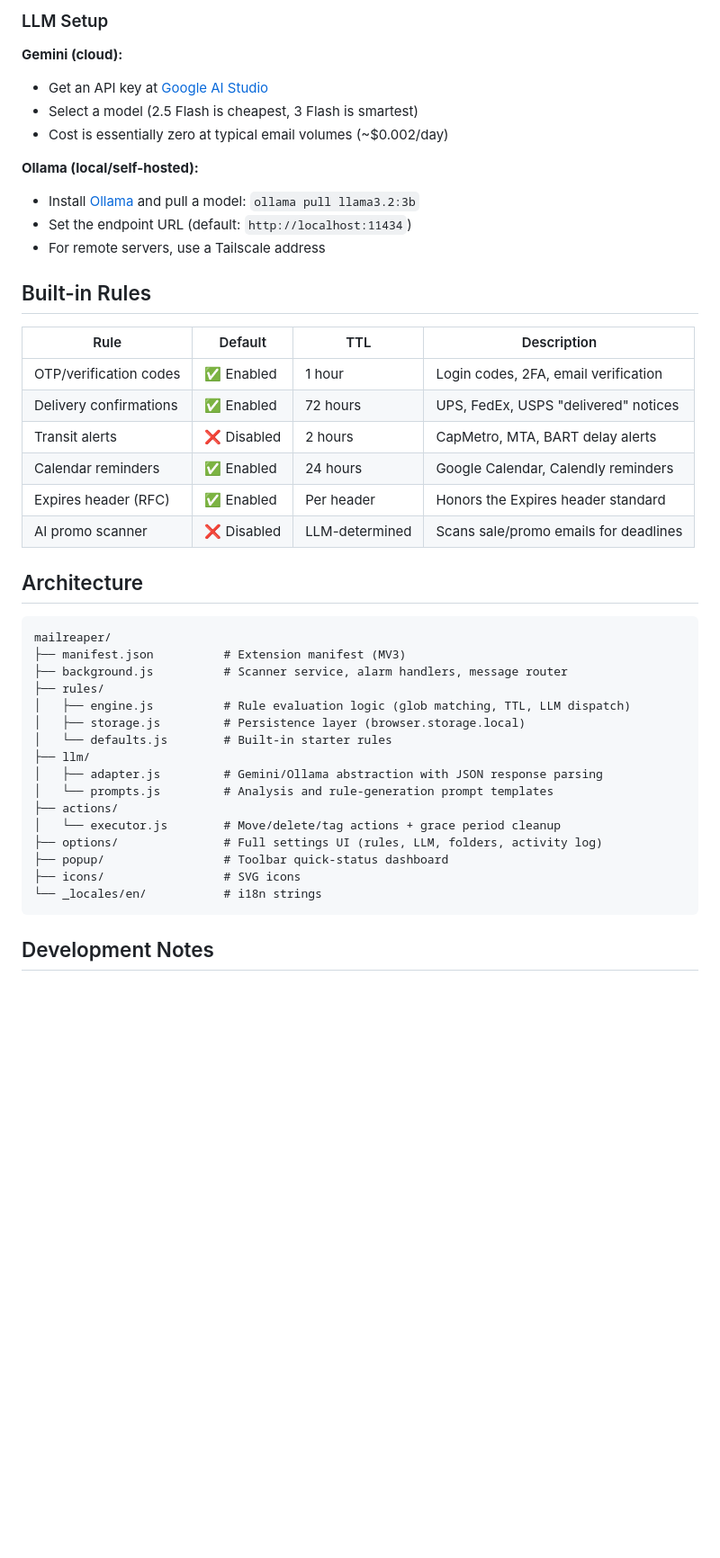
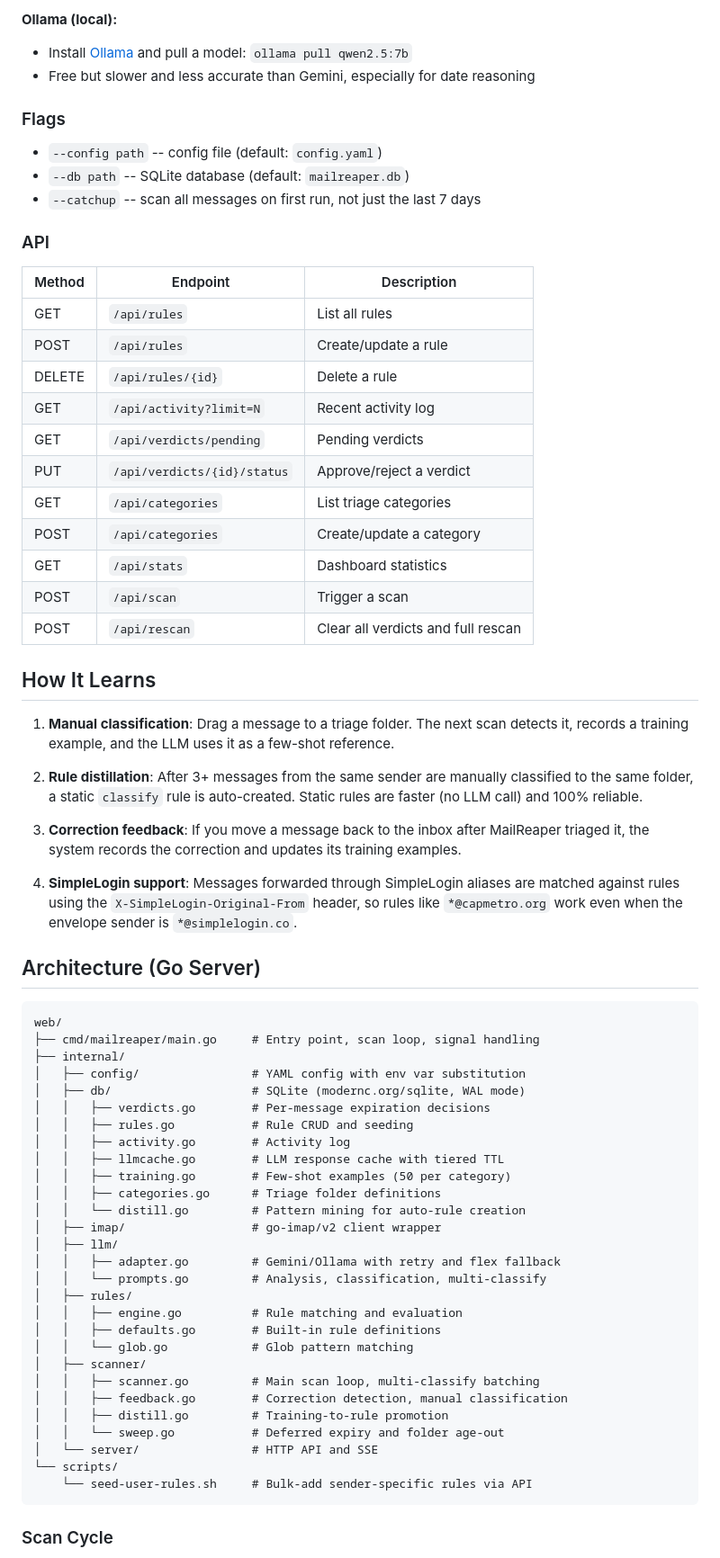
Before and after one commit to kraftbj/mailreaper, a Markdown page: README.md, the part around one of its changes. Shown at 90% size. Rendered like a GitHub page; blank space fills up the shorter version.

Commit message:
docs: update README for Go server rewrite

````diff
--- a/README.md
+++ b/README.md
@@ -50,47 +80,72 @@ Click the MailReaper toolbar button → **Settings**, or go to Add-ons → MailR
 
-### LLM Setup
+**Ollama (local):**
+- Install [Ollama](https://ollama.com/) and pull a model: `ollama pull qwen2.5:7b`
+- Free but slower and less accurate than Gemini, especially for date reasoning
 
-**Gemini (cloud):**
-- Get an API key at [Google AI Studio](https://aistudio.google.com/apikey)
-- Select a model (2.5 Flash is cheapest, 3 Flash is smartest)
-- Cost is essentially zero at typical email volumes (~$0.002/day)
+### Flags
 
-**Ollama (local/self-hosted):**
-- Install [Ollama](https://ollama.com/) and pull a model: `ollama pull llama3.2:3b`
-- Set the endpoint URL (default: `http://localhost:11434`)
-- For remote servers, use a Tailscale address
+- `--config path` -- config file (default: `config.yaml`)
+- `--db path` -- SQLite database (default: `mailreaper.db`)
+- `--catchup` -- scan all messages on first run, not just the last 7 days
 
-## Built-in Rules
+### API
 
-| Rule | Default | TTL | Description |
-|------|---------|-----|-------------|
-| OTP/verification codes | ✅ Enabled | 1 hour | Login codes, 2FA, email verification |
-| Delivery confirmations | ✅ Enabled | 72 hours | UPS, FedEx, USPS "delivered" notices |
-| Transit alerts | ❌ Disabled | 2 hours | CapMetro, MTA, BART delay alerts |
-| Calendar reminders | ✅ Enabled | 24 hours | Google Calendar, Calendly reminders |
-| Expires header (RFC) | ✅ Enabled | Per header | Honors the Expires header standard |
-| AI promo scanner | ❌ Disabled | LLM-determined | Scans sale/promo emails for deadlines |
+| Method | Endpoint | Description |
+|--------|----------|-------------|
+| GET | `/api/rules` | List all rules |
+| POST | `/api/rules` | Create/update a rule |
+| DELETE | `/api/rules/{id}` | Delete a rule |
+| GET | `/api/activity?limit=N` | Recent activity log |
+| GET | `/api/verdicts/pending` | Pending verdicts |
+| PUT | `/api/verdicts/{id}/status` | Approve/reject a verdict |
+| GET | `/api/categories` | List triage categories |
+| POST | `/api/categories` | Create/update a category |
+| GET | `/api/stats` | Dashboard statistics |
+| POST | `/api/scan` | Trigger a scan |
+| POST | `/api/rescan` | Clear all verdicts and full rescan |
 
-## Architecture
+## How It Learns
+
+1. **Manual classification**: Drag a message to a triage folder. The next scan detects it, records a training example, and the LLM uses it as a few-shot reference.
+
+2. **Rule distillation**: After 3+ messages from the same sender are manually classified to the same folder, a static `classify` rule is auto-created. Static rules are faster (no LLM call) and 100% reliable.
+
+3. **Correction feedback**: If you move a message back to the inbox after MailReaper triaged it, the system records the correction and updates its training examples.
+
+4. **SimpleLogin support**: Messages forwarded through SimpleLogin aliases are matched against rules using the `X-SimpleLogin-Original-From` header, so rules like `*@capmetro.org` work even when the envelope sender is `*@simplelogin.co`.
+
+## Architecture (Go Server)
 
 ```
-mailreaper/
-├── manifest.json          # Extension manifest (MV3)
-├── background.js          # Scanner service, alarm handlers, message router
-├── rules/
-│   ├── engine.js          # Rule evaluation logic (glob matching, TTL, LLM dispatch)
-│   ├── storage.js         # Persistence layer (browser.storage.local)
-│   └── defaults.js        # Built-in starter rules
-├── llm/
-│   ├── adapter.js         # Gemini/Ollama abstraction with JSON response parsing
-│   └── prompts.js         # Analysis and rule-generation prompt templates
-├── actions/
-│   └── executor.js        # Move/delete/tag actions + grace period cleanup
-├── options/               # Full settings UI (rules, LLM, folders, activity log)
-├── popup/                 # Toolbar quick-status dashboard
-├── icons/                 # SVG icons
-└── _locales/en/           # i18n strings
+web/
+├── cmd/mailreaper/main.go     # Entry point, scan loop, signal handling
+├── internal/
+│   ├── config/                # YAML config with env var substitution
+│   ├── db/                    # SQLite (modernc.org/sqlite, WAL mode)
+│   │   ├── verdicts.go        # Per-message expiration decisions
+│   │   ├── rules.go           # Rule CRUD and seeding
+│   │   ├── activity.go        # Activity log
+│   │   ├── llmcache.go        # LLM response cache with tiered TTL
+│   │   ├── training.go        # Few-shot examples (50 per category)
+│   │   ├── categories.go      # Triage folder definitions
+│   │   └── distill.go         # Pattern mining for auto-rule creation
+│   ├── imap/                  # go-imap/v2 client wrapper
+│   ├── llm/
+│   │   ├── adapter.go         # Gemini/Ollama with retry and flex fallback
+│   │   └── prompts.go         # Analysis, classification, multi-classify
+│   ├── rules/
+│   │   ├── engine.go          # Rule matching and evaluation
+│   │   ├── defaults.go        # Built-in rule definitions
+│   │   └── glob.go            # Glob pattern matching
+│   ├── scanner/
+│   │   ├── scanner.go         # Main scan loop, multi-classify batching
+│   │   ├── feedback.go        # Correction detection, manual classification
+│   │   ├── distill.go         # Training-to-rule promotion
+│   │   └── sweep.go           # Deferred expiry and folder age-out
+│   └── server/                # HTTP API and SSE
+└── scripts/
+    └── seed-user-rules.sh     # Bulk-add sender-specific rules via API
 ```
 
-## Development Notes
+### Scan Cycle
 
````
Also changed, not shown: other parts of README.md (+69 -53 lines).
